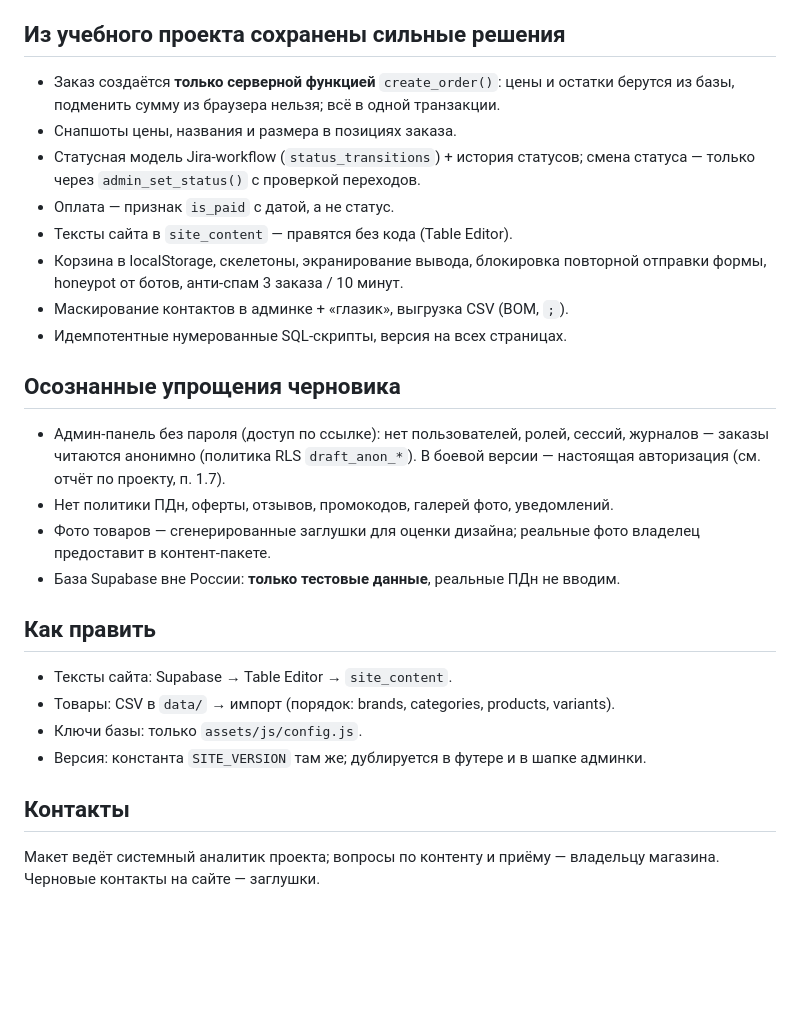
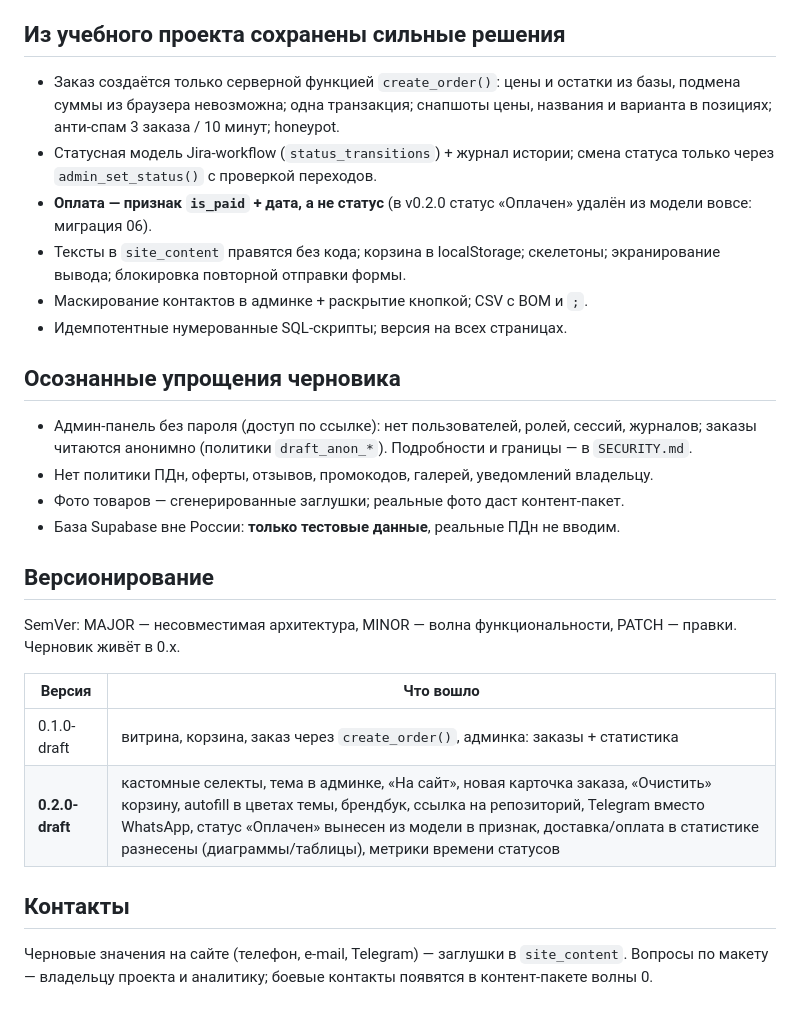
Before and after one commit to paprekolyx/Sisku, a Markdown page: README.md, the part around one of its changes. Rendered like a GitHub page; blank space fills up the shorter version.

```diff
--- a/README.md
+++ b/README.md
@@ -52,36 +68,39 @@ docs/            инструкции
 
 ## Из учебного проекта сохранены сильные решения
 
-- Заказ создаётся **только серверной функцией** `create_order()`: цены и остатки
-  берутся из базы, подменить сумму из браузера нельзя; всё в одной транзакции.
-- Снапшоты цены, названия и размера в позициях заказа.
-- Статусная модель Jira-workflow (`status_transitions`) + история статусов;
-  смена статуса — только через `admin_set_status()` с проверкой переходов.
-- Оплата — признак `is_paid` с датой, а не статус.
-- Тексты сайта в `site_content` — правятся без кода (Table Editor).
-- Корзина в localStorage, скелетоны, экранирование вывода, блокировка
-  повторной отправки формы, honeypot от ботов, анти-спам 3 заказа / 10 минут.
-- Маскирование контактов в админке + «глазик», выгрузка CSV (BOM, `;`).
-- Идемпотентные нумерованные SQL-скрипты, версия на всех страницах.
+- Заказ создаётся только серверной функцией `create_order()`: цены и остатки
+  из базы, подмена суммы из браузера невозможна; одна транзакция; снапшоты
+  цены, названия и варианта в позициях; анти-спам 3 заказа / 10 минут; honeypot.
+- Статусная модель Jira-workflow (`status_transitions`) + журнал истории;
+  смена статуса только через `admin_set_status()` с проверкой переходов.
+- **Оплата — признак `is_paid` + дата, а не статус** (в v0.2.0 статус «Оплачен»
+  удалён из модели вовсе: миграция 06).
+- Тексты в `site_content` правятся без кода; корзина в localStorage; скелетоны;
+  экранирование вывода; блокировка повторной отправки формы.
+- Маскирование контактов в админке + раскрытие кнопкой; CSV с BOM и `;`.
+- Идемпотентные нумерованные SQL-скрипты; версия на всех страницах.
 
 ## Осознанные упрощения черновика
 
 - Админ-панель без пароля (доступ по ссылке): нет пользователей, ролей, сессий,
-  журналов — заказы читаются анонимно (политика RLS `draft_anon_*`).
-  В боевой версии — настоящая авторизация (см. отчёт по проекту, п. 1.7).
-- Нет политики ПДн, оферты, отзывов, промокодов, галерей фото, уведомлений.
-- Фото товаров — сгенерированные заглушки для оценки дизайна; реальные фото
-  владелец предоставит в контент-пакете.
+  журналов; заказы читаются анонимно (политики `draft_anon_*`). Подробности
+  и границы — в `SECURITY.md`.
+- Нет политики ПДн, оферты, отзывов, промокодов, галерей, уведомлений владельцу.
+- Фото товаров — сгенерированные заглушки; реальные фото даст контент-пакет.
 - База Supabase вне России: **только тестовые данные**, реальные ПДн не вводим.
 
-## Как править
+## Версионирование
 
-- Тексты сайта: Supabase → Table Editor → `site_content`.
-- Товары: CSV в `data/` → импорт (порядок: brands, categories, products, variants).
-- Ключи базы: только `assets/js/config.js`.
-- Версия: константа `SITE_VERSION` там же; дублируется в футере и в шапке админки.
+SemVer: MAJOR — несовместимая архитектура, MINOR — волна функциональности,
+PATCH — правки. Черновик живёт в 0.x.
+
+| Версия | Что вошло |
+|---|---|
+| 0.1.0-draft | витрина, корзина, заказ через `create_order()`, админка: заказы + статистика |
+| **0.2.0-draft** | кастомные селекты, тема в админке, «На сайт», новая карточка заказа, «Очистить» корзину, autofill в цветах темы, брендбук, ссылка на репозиторий, Telegram вместо WhatsApp, статус «Оплачен» вынесен из модели в признак, доставка/оплата в статистике разнесены (диаграммы/таблицы), метрики времени статусов |
 
 ## Контакты
 
-Макет ведёт системный аналитик проекта; вопросы по контенту и приёму —
-владельцу магазина. Черновые контакты на сайте — заглушки.
+Черновые значения на сайте (телефон, e-mail, Telegram) — заглушки в `site_content`.
+Вопросы по макету — владельцу проекта и аналитику; боевые контакты появятся
+в контент-пакете волны 0.
```
Also changed, not shown: other parts of README.md (+43 -27 lines), LICENSE.md (added, +77 -0 lines), SECURITY.md (added, +89 -0 lines).
